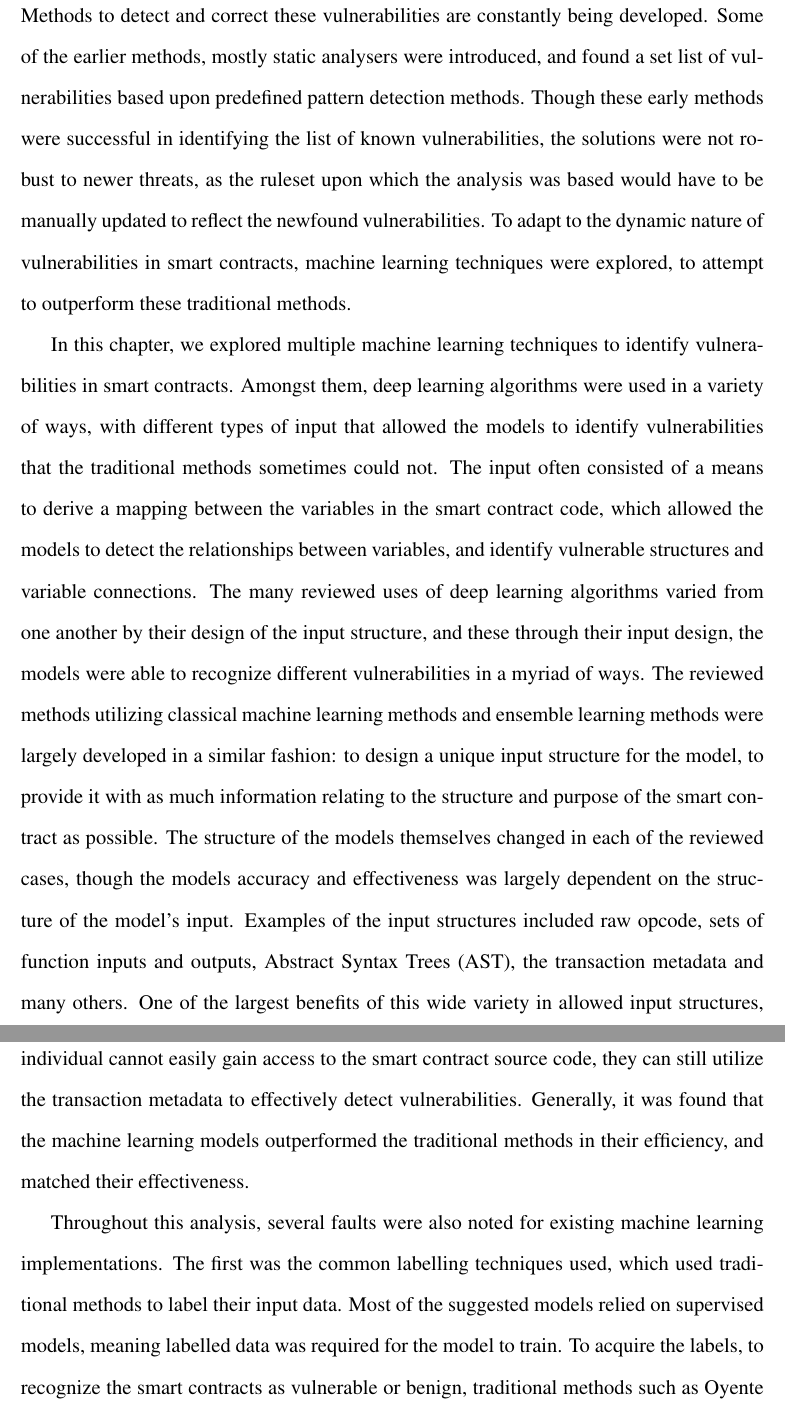
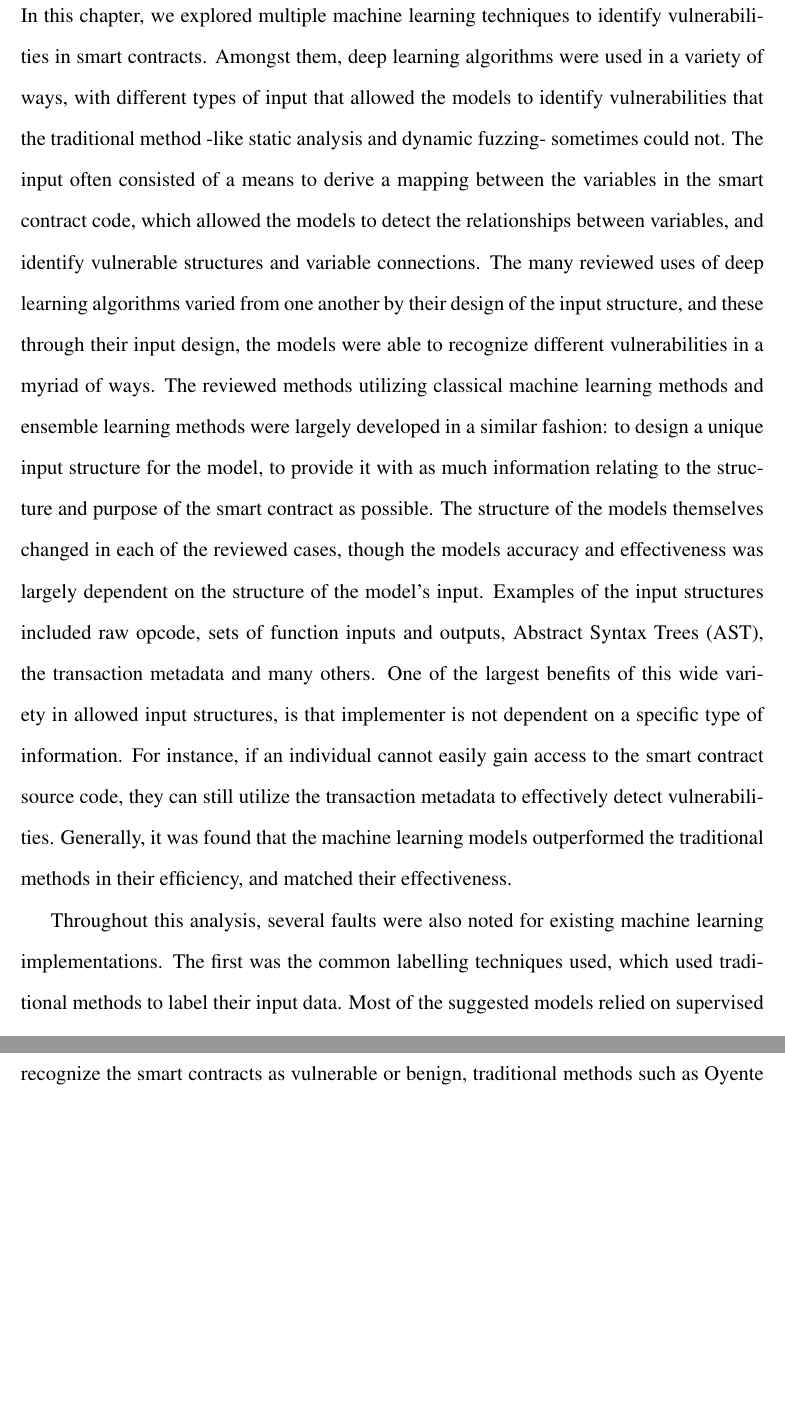
Before and after one commit to spilehchiha/thesis, a LaTeX thesis (mythesis.tex, which reads chapters/chapter3/chapter3.tex): two parts of pages 52 and 53 of 76 before the commit and two parts of pages 52 and 53 of 75 after it, joined at a grey line, cut at the place of the change, the shorter picture padded with empty space. Compiled offline with pdfLaTeX.

Commit message:
Minor fixes.

```diff
--- a/chapters/chapter3/chapter3.tex
+++ b/chapters/chapter3/chapter3.tex
@@ -355,13 +355,9 @@ Identify a pre-trained model, or separately train a model on a reasonable amount
 Let the magic happen, and check out the similarity results.
 
 \section{Concluding Remarks}
-Methods to detect and correct these vulnerabilities are constantly being developed.
-Some of the earlier methods, mostly static analysers were introduced, and found a set list of vulnerabilities based upon predefined pattern detection methods.
-Though these early methods were successful in identifying the list of known vulnerabilities, the solutions were not robust to newer threats, as the ruleset upon which the analysis was based would have to be manually updated to reflect the newfound vulnerabilities.
-To adapt to the dynamic nature of vulnerabilities in smart contracts, machine learning techniques were explored, to attempt to outperform these traditional methods.
 
 In this chapter, we explored multiple machine learning techniques to identify vulnerabilities in smart contracts.
-Amongst them, deep learning algorithms were used in a variety of ways, with different types of input that allowed the models to identify vulnerabilities that the traditional methods sometimes could not.
+Amongst them, deep learning algorithms were used in a variety of ways, with different types of input that allowed the models to identify vulnerabilities that the traditional method -like static analysis and dynamic fuzzing- sometimes could not.
 The input often consisted of a means to derive a mapping between the variables in the smart contract code, which allowed the models to detect the relationships between variables, and identify vulnerable structures and variable connections.
 The many reviewed uses of deep learning algorithms varied from one another by their design of the input structure, and these through their input design, the models were able to recognize different vulnerabilities in a myriad of ways.
 The reviewed methods utilizing classical machine learning methods and ensemble learning methods were largely developed in a similar fashion: to design a unique input structure for the model, to provide it with as much information relating to the structure and purpose of the smart contract as possible.
```
Also changed, not shown: mythesis.pdf, 9 other files.
